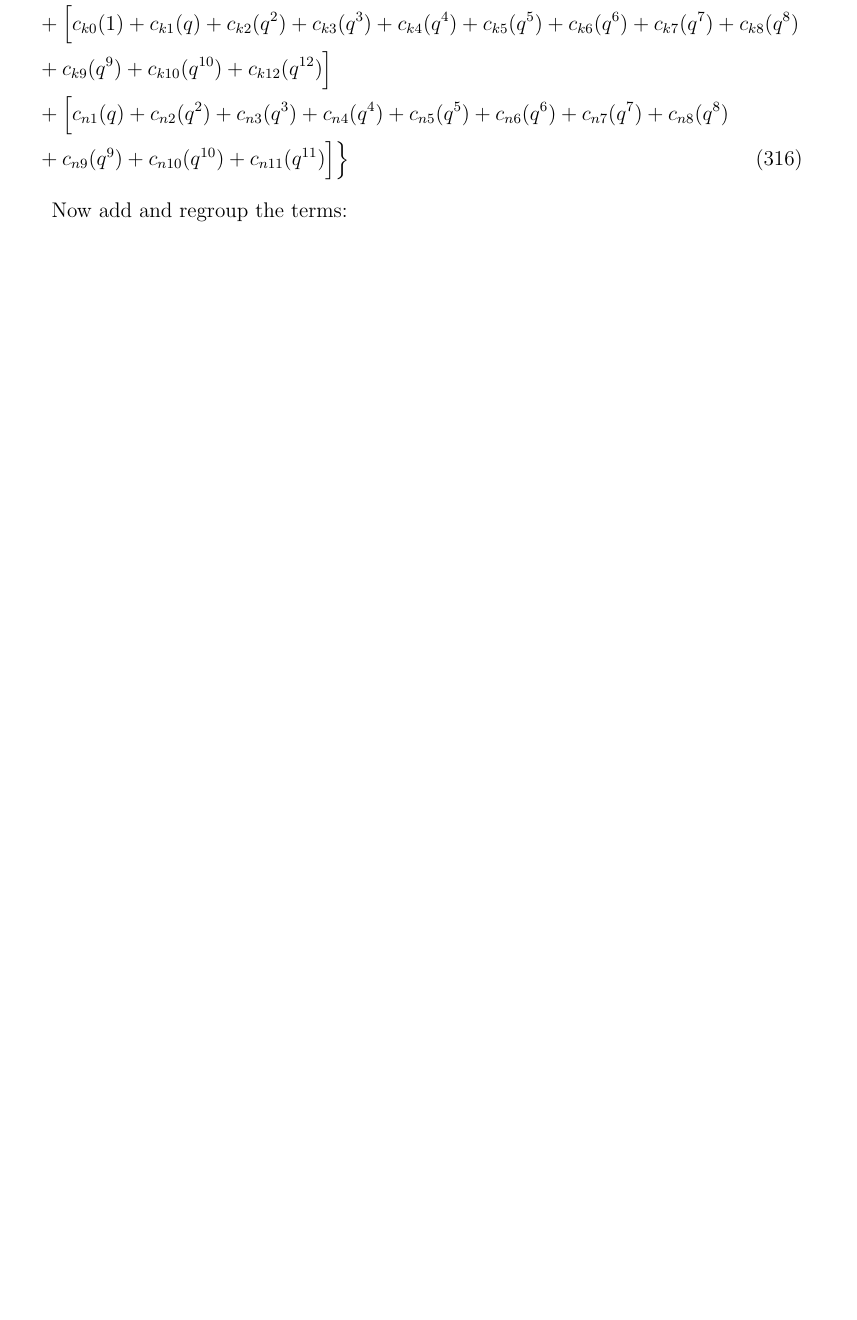
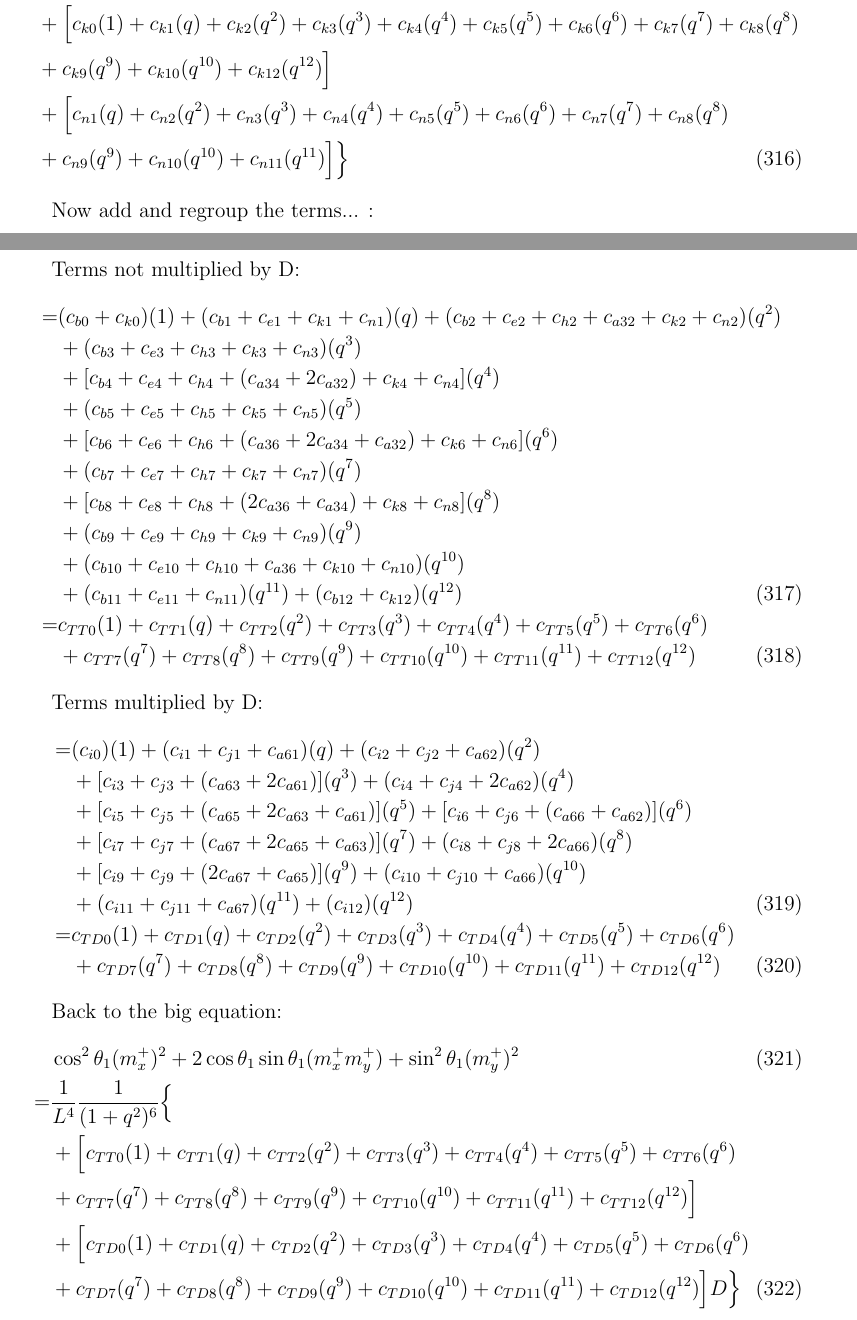
Before and after one commit to emilemarcotte/dubins2circle2set, a LaTeX document (main.tex): part of page 55 of 60 before the commit and two parts of pages 55 and 56 of 62 after it, the two joined at a grey line, cut so that both start at the same text, the shorter picture padded with empty space. Compiled offline with pdfLaTeX.

Commit message:
progress, just 1 or 2 more giant multiplications before getting rid of D for LSLS.

```diff
--- a/main.tex
+++ b/main.tex
@@ -1844,5 +1844,51 @@ Back to our big equation:
     &+ c_{n9}(q^9) + c_{n10}(q^{10}) + c_{n11}(q^{11}) \Bigr] \Bigr\}
 \end{align}
 
-Now add and regroup the terms:
-
+Now add and regroup the terms... :
+
+Terms not multiplied by D:
+\begin{align}
+    =& (c_{b0} + c_{k0})(1) + (c_{b1} + c_{e1} + c_{k1} + c_{n1})(q) + (c_{b2} + c_{e2} +  c_{h2} + c_{a32} + c_{k2} + c_{n2})(q^2) \nonumber\\
+    &+ (c_{b3} + c_{e3} + c_{h3} + c_{k3} + c_{n3})(q^3) \nonumber\\
+    &+ [ c_{b4} + c_{e4} + c_{h4} + (c_{a34} + 2c_{a32}) + c_{k4} + c_{n4} ](q^4) \nonumber\\
+    &+ (c_{b5} + c_{e5} + c_{h5} + c_{k5} + c_{n5})(q^5) \nonumber\\
+    &+ [c_{b6} + c_{e6} + c_{h6} + (c_{a36} + 2c_{a34}+ c_{a32}) + c_{k6} +  c_{n6}](q^6) \nonumber\\
+    &+ (c_{b7} + c_{e7} + c_{h7} + c_{k7} + c_{n7})(q^7) \nonumber\\
+    &+ [ c_{b8} + c_{e8} + c_{h8} + (2c_{a36} + c_{a34}) + c_{k8} + c_{n8} ](q^8) \nonumber\\
+    &+ (c_{b9} + c_{e9} + c_{h9} + c_{k9} + c_{n9} )(q^9) \nonumber\\
+    &+ (c_{b10} + c_{e10} + c_{h10} +  c_{a36} + c_{k10} + c_{n10})(q^{10}) \nonumber\\
+    &+ (c_{b11} + c_{e11} + c_{n11})(q^{11}) + (c_{b12} + c_{k12})(q^{12}) \\
+    =& c_{TT0}(1) + c_{TT1}(q) + c_{TT2}(q^2) + c_{TT3}(q^3) + c_{TT4}(q^4) + c_{TT5}(q^5) + c_{TT6}(q^6) \nonumber\\
+    &+ c_{TT7}(q^7) + c_{TT8}(q^8) + c_{TT9}(q^9) + c_{TT10}(q^{10}) + c_{TT11}(q^{11}) + c_{TT12}(q^{12})
+\end{align}
+
+Terms multiplied by D:
+\begin{align}
+    =& (c_{i0})(1) + (c_{i1} + c_{j1} + c_{a61})(q) + (c_{i2} + c_{j2} + c_{a62})(q^2) \nonumber\\
+    &+ [c_{i3} + c_{j3} + (c_{a63} + 2c_{a61})](q^3) + (c_{i4} + c_{j4} + 2c_{a62})(q^4) \nonumber\\
+    &+ [c_{i5} + c_{j5} + (c_{a65} + 2c_{a63} + c_{a61})](q^5) + [c_{i6} + c_{j6} + (c_{a66} + c_{a62})](q^6) \nonumber\\
+    &+ [c_{i7} + c_{j7} + (c_{a67} + 2c_{a65} + c_{a63})](q^7) + (c_{i8} + c_{j8} + 2c_{a66})(q^8) \nonumber\\
+    &+ [c_{i9} + c_{j9} + (2c_{a67} + c_{a65})](q^9) + (c_{i10} + c_{j10} + c_{a66})(q^{10}) \nonumber\\
+    &+ (c_{i11} + c_{j11} + c_{a67})(q^{11}) + (c_{i12})(q^{12})\\
+    =& c_{TD0}(1) + c_{TD1}(q) + c_{TD2}(q^2) + c_{TD3}(q^3) + c_{TD4}(q^4) + c_{TD5}(q^5) + c_{TD6}(q^6) \nonumber\\
+    &+ c_{TD7}(q^7) + c_{TD8}(q^8) + c_{TD9}(q^9) + c_{TD10}(q^{10}) + c_{TD11}(q^{11}) + c_{TD12}(q^{12})
+\end{align}
+
+Back to the big equation:
+\begin{align}
+    &\cos^2\theta_1(m_x^+)^2  + 2\cos\theta_1\sin\theta_1(m_x^+m_y^+)  +\sin^2\theta_1(m_y^+)^2 \\
+    =& \frac{1}{L^4} \frac{1}{(1+q^2)^6} \Bigl\{ \nonumber\\
+    &+ \Bigl[ c_{TT0}(1) + c_{TT1}(q) + c_{TT2}(q^2) + c_{TT3}(q^3) + c_{TT4}(q^4) + c_{TT5}(q^5) + c_{TT6}(q^6) \nonumber\\
+    &+ c_{TT7}(q^7) + c_{TT8}(q^8) + c_{TT9}(q^9) + c_{TT10}(q^{10}) + c_{TT11}(q^{11}) + c_{TT12}(q^{12}) \Bigr] \nonumber\\
+    &+ \Bigl[ c_{TD0}(1) + c_{TD1}(q) + c_{TD2}(q^2) + c_{TD3}(q^3) + c_{TD4}(q^4) + c_{TD5}(q^5) + c_{TD6}(q^6) \nonumber\\
+    &+ c_{TD7}(q^7) + c_{TD8}(q^8) + c_{TD9}(q^9) + c_{TD10}(q^{10}) + c_{TD11}(q^{11}) + c_{TD12}(q^{12}) \Bigr]D  \Bigr\}
+\end{align}
+
+Now fix md-:
+\begin{align}
+    m_d^- =& c_{c0} +c_{-1}\sin\theta_1 + c_{-2}\cos\theta_1\\
+    =& c_{c0} +c_{-1}\frac{(2q)}{(1+q^2)} + c_{-2}\frac{(1-q^2)}{(1+q^2)}\\
+    =& \frac{1}{(1+q^2)} \Bigl[ c_{c0}(1+q^2) + (2c_{-1})(q) + (c_{-2}) + (-c_{-2})q^2) \Bigr]\\
+    =& \frac{1}{(1+q^2)} \Bigl[ (c_{c0} +c_{-2}) + (2c_{-1})(q) + (c_{c0} -c_{-2})q^2) \Bigr] \\
+    =& \frac{1}{(1+q^2)} \Bigl[ c_{-3} + c_{-4}(q) + c_{-5}(q^2) \Bigr]
+\end{align}
```
Also changed, not shown: main.tex (12 more changed lines).
